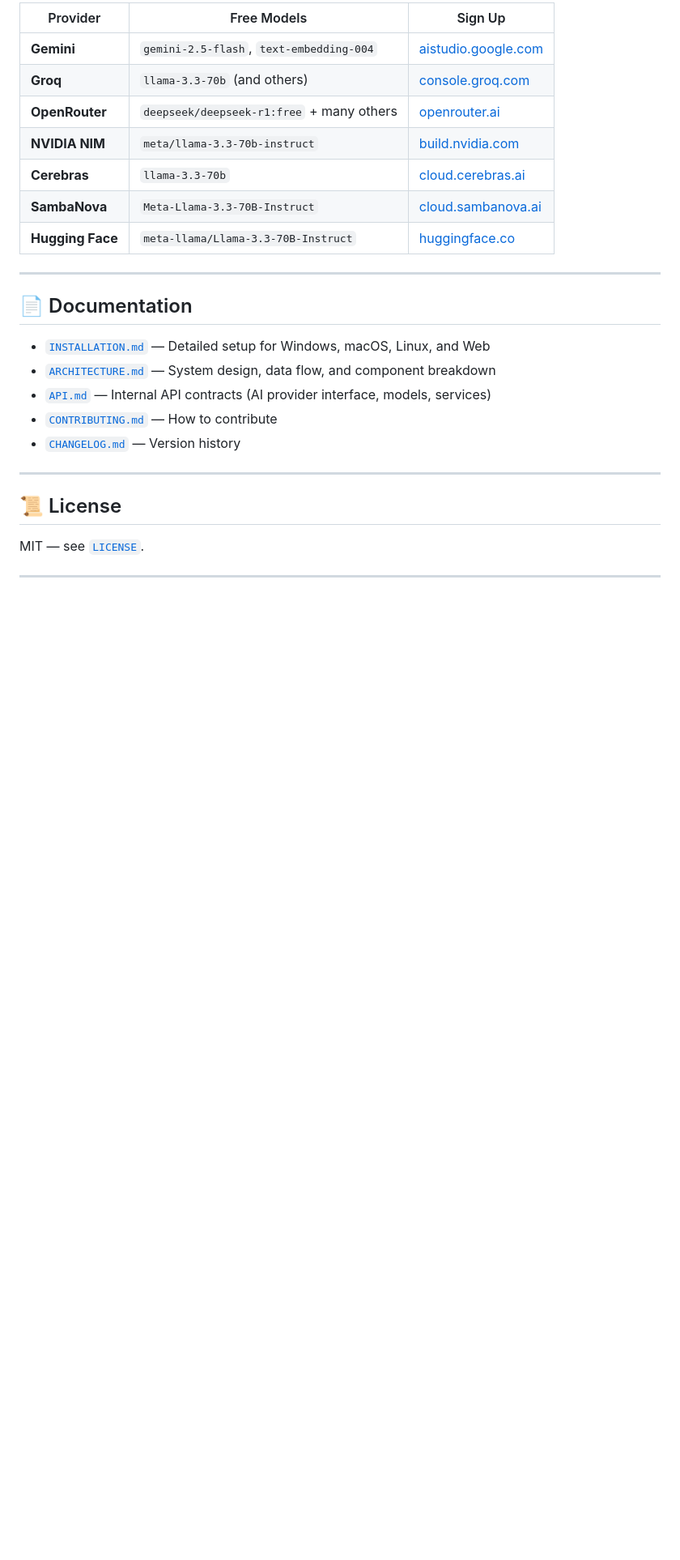
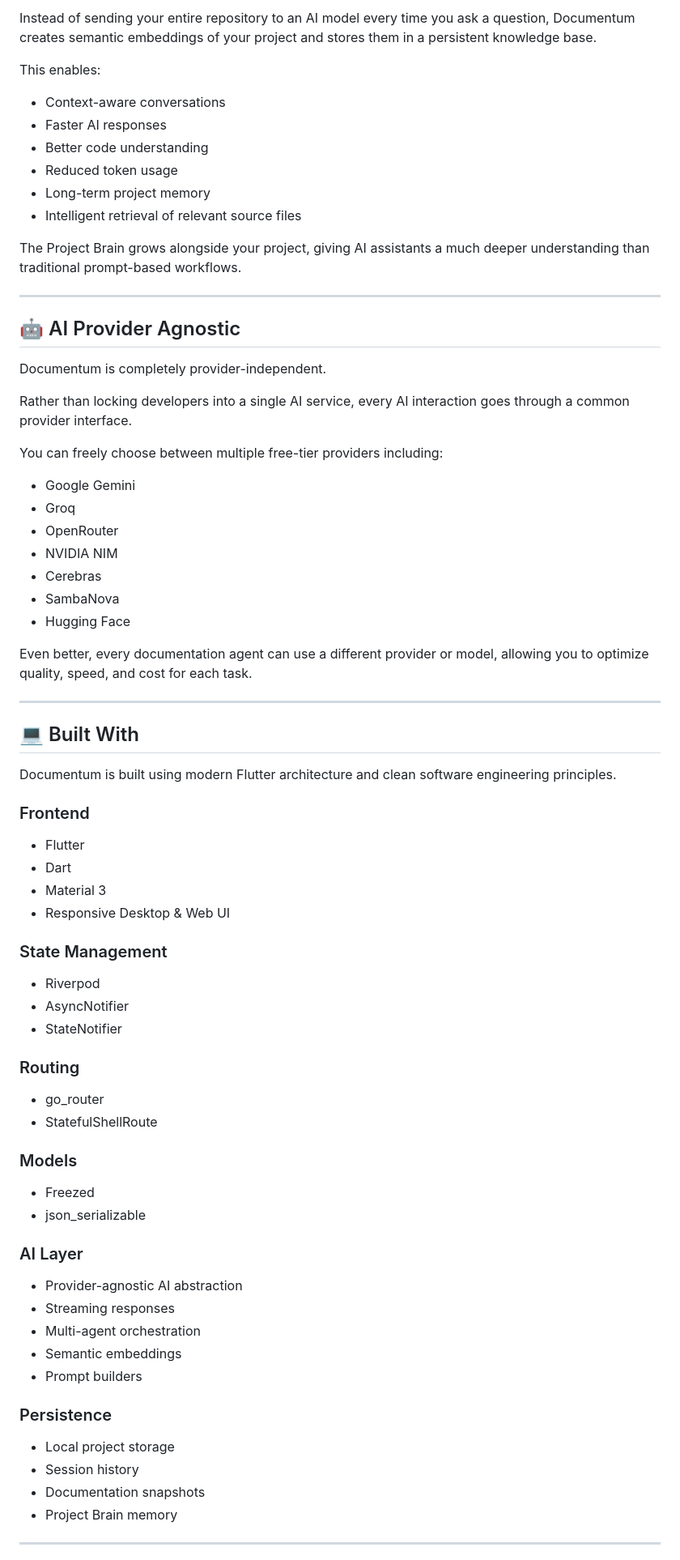
Before and after one commit to ArsalanKaleem/Documentum, a Markdown page: README.md, the part around one of its changes. Shown at 81% size. GitHub-like rendering; blank space fills up the shorter version.

```diff
--- a/README.md
+++ b/README.md
@@ -122,29 +88,80 @@ All providers listed below have a **free tier** with no credit card required.
 
-| Provider | Free Models | Sign Up |
-|---|---|---|
-| **Gemini** | `gemini-2.5-flash`, `text-embedding-004` | [aistudio.google.com](https://aistudio.google.com) |
-| **Groq** | `llama-3.3-70b` (and others) | [console.groq.com](https://console.groq.com) |
-| **OpenRouter** | `deepseek/deepseek-r1:free` + many others | [openrouter.ai](https://openrouter.ai) |
-| **NVIDIA NIM** | `meta/llama-3.3-70b-instruct` | [build.nvidia.com](https://build.nvidia.com) |
-| **Cerebras** | `llama-3.3-70b` | [cloud.cerebras.ai](https://cloud.cerebras.ai) |
-| **SambaNova** | `Meta-Llama-3.3-70B-Instruct` | [cloud.sambanova.ai](https://cloud.sambanova.ai) |
-| **Hugging Face** | `meta-llama/Llama-3.3-70B-Instruct` | [huggingface.co](https://huggingface.co) |
+Instead of sending your entire repository to an AI model every time you ask a question, Documentum creates semantic embeddings of your project and stores them in a persistent knowledge base.
+
+This enables:
+
+* Context-aware conversations
+* Faster AI responses
+* Better code understanding
+* Reduced token usage
+* Long-term project memory
+* Intelligent retrieval of relevant source files
+
+The Project Brain grows alongside your project, giving AI assistants a much deeper understanding than traditional prompt-based workflows.
 
 ---
 
-## 📄 Documentation
+## 🤖 AI Provider Agnostic
 
-- [`INSTALLATION.md`](INSTALLATION.md) — Detailed setup for Windows, macOS, Linux, and Web
-- [`ARCHITECTURE.md`](ARCHITECTURE.md) — System design, data flow, and component breakdown
-- [`API.md`](API.md) — Internal API contracts (AI provider interface, models, services)
-- [`CONTRIBUTING.md`](CONTRIBUTING.md) — How to contribute
-- [`CHANGELOG.md`](CHANGELOG.md) — Version history
+Documentum is completely provider-independent.
+
+Rather than locking developers into a single AI service, every AI interaction goes through a common provider interface.
+
+You can freely choose between multiple free-tier providers including:
+
+* Google Gemini
+* Groq
+* OpenRouter
+* NVIDIA NIM
+* Cerebras
+* SambaNova
+* Hugging Face
+
+Even better, every documentation agent can use a different provider or model, allowing you to optimize quality, speed, and cost for each task.
 
 ---
 
-## 📜 License
+## 💻 Built With
 
-MIT — see [`LICENSE`](LICENSE).
+Documentum is built using modern Flutter architecture and clean software engineering principles.
+
+### Frontend
+
+* Flutter
+* Dart
+* Material 3
+* Responsive Desktop & Web UI
+
+### State Management
+
+* Riverpod
+* AsyncNotifier
+* StateNotifier
+
+### Routing
+
+* go_router
+* StatefulShellRoute
+
+### Models
+
+* Freezed
+* json_serializable
+
+### AI Layer
+
+* Provider-agnostic AI abstraction
+* Streaming responses
+* Multi-agent orchestration
+* Semantic embeddings
+* Prompt builders
+
+### Persistence
+
+* Local project storage
+* Session history
+* Documentation snapshots
+* Project Brain memory
 
 ---
 
```
Also changed, not shown: other parts of README.md (+89 -95 lines).
